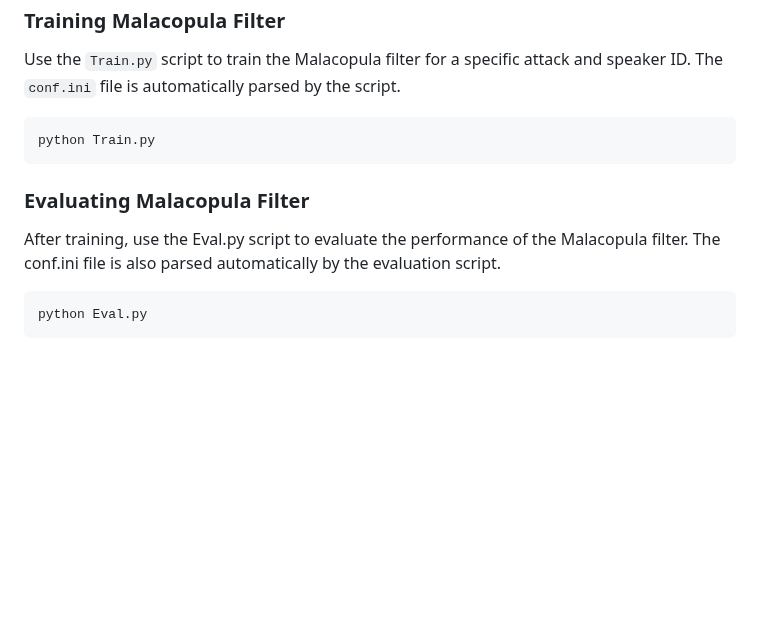
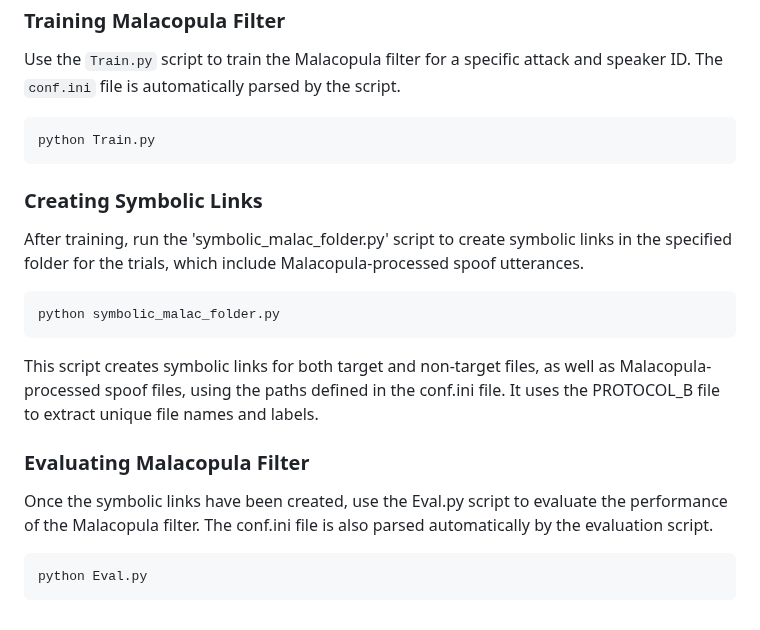
Before and after one commit to eurecom-asp/malacopula, a Markdown page: README.md, the part around the change. Rendered like a GitHub page; blank space fills up the shorter version.

````diff
--- a/README.md
+++ b/README.md
@@ -80,8 +80,16 @@ Use the `Train.py` script to train the Malacopula filter for a specific attack a
 python Train.py
 ```
 
+### Creating Symbolic Links
+After training, run the 'symbolic_malac_folder.py' script to create symbolic links in the specified folder for the trials, which include Malacopula-processed spoof utterances.
+
+```bash
+python symbolic_malac_folder.py
+```
+This script creates symbolic links for both target and non-target files, as well as Malacopula-processed spoof files, using the paths defined in the conf.ini file. It uses the PROTOCOL_B file to extract unique file names and labels.
+
 ### Evaluating Malacopula Filter
-After training, use the Eval.py script to evaluate the performance of the Malacopula filter. The conf.ini file is also parsed automatically by the evaluation script.
+Once the symbolic links have been created, use the Eval.py script to evaluate the performance of the Malacopula filter. The conf.ini file is also parsed automatically by the evaluation script.
 
 ```bash
 python Eval.py
````
